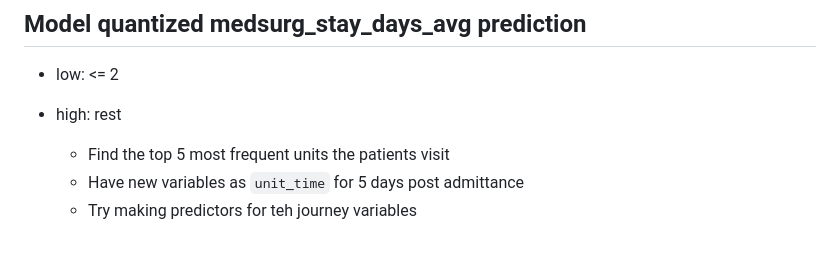
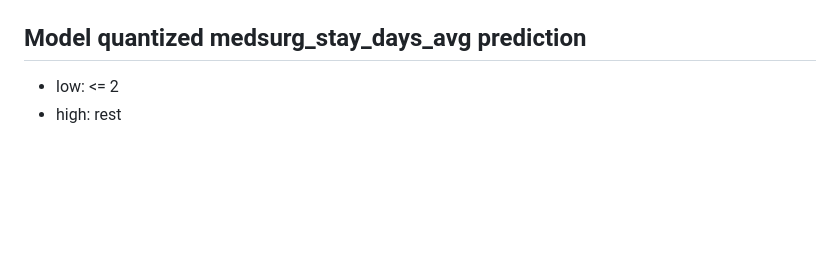
Before and after one commit to Grai-matter-org/progress, a Markdown page: README.md, the part around the change. Drawn GitHub-style; blank space fills up the shorter version.

```diff
--- a/README.md
+++ b/README.md
@@ -99,7 +99,3 @@ Example departments:
 
 + low: <= 2
 + high: rest
-
-   - Find the top 5 most frequent units the patients visit
-   - Have new variables as `unit_time` for 5 days post admittance
-   - Try making predictors for teh journey variables
```
